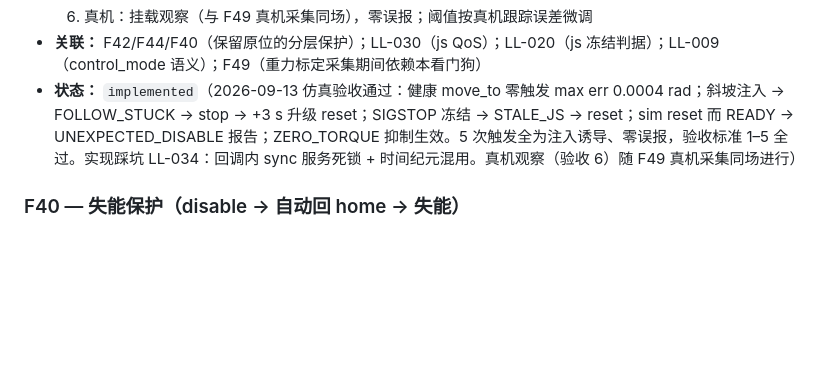
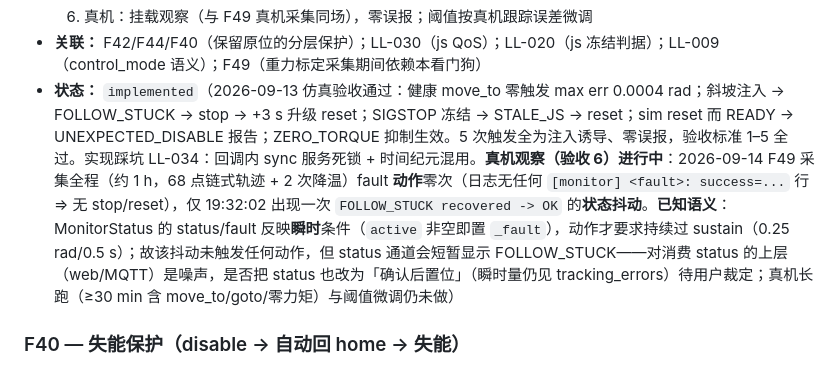
Before and after one commit to deep-diary/a3_arm_ws, a Markdown page: docs/edge/REQUIREMENTS.md, the part around the change. Drawn GitHub-style; blank space fills up the shorter version.

Commit message:
F50 real-arm observation (partial): zero fault actions in 1 h F49 collection, one status flicker
- No stop/reset action fired all session (no `[monitor] <fault>: success=` lines);
  19:32:02 only a `FOLLOW_STUCK recovered -> OK` status flicker.
- Recorded semantics: MonitorStatus.status/fault is the INSTANTANEOUS condition
  (`_fault` set from raw active list), actions require the sustain threshold —
  so status can briefly show a fault that never acts. Consumer-facing noise for
  web/MQTT; whether to gate status on confirmation is open.
- Long-run observation (≥30 min incl. zero-torque) and threshold tuning still pending.

Co-Authored-By: Claude Code <noreply@anthropic.com>

```diff
--- a/docs/edge/REQUIREMENTS.md
+++ b/docs/edge/REQUIREMENTS.md
@@ -513,7 +513,7 @@ EDULITE A3 机械臂在 RK3588（LubanCat 等）上运行完整 ROS 2 Humble 栈
   5. 仿真：sim 电机 reset 而 state 仍 READY → UNEXPECTED_DISABLE 事件上报
   6. 真机：挂载观察（与 F49 真机采集同场），零误报；阈值按真机跟踪误差微调
 - **关联：** F42/F44/F40（保留原位的分层保护）；LL-030（js QoS）；LL-020（js 冻结判据）；LL-009（control_mode 语义）；F49（重力标定采集期间依赖本看门狗）
-- **状态：** `implemented`（2026-09-13 仿真验收通过：健康 move_to 零触发 max err 0.0004 rad；斜坡注入 → FOLLOW_STUCK → stop → +3 s 升级 reset；SIGSTOP 冻结 → STALE_JS → reset；sim reset 而 READY → UNEXPECTED_DISABLE 报告；ZERO_TORQUE 抑制生效。5 次触发全为注入诱导、零误报，验收标准 1–5 全过。实现踩坑 LL-034：回调内 sync 服务死锁 + 时间纪元混用。真机观察（验收 6）随 F49 真机采集同场进行）
+- **状态：** `implemented`（2026-09-13 仿真验收通过：健康 move_to 零触发 max err 0.0004 rad；斜坡注入 → FOLLOW_STUCK → stop → +3 s 升级 reset；SIGSTOP 冻结 → STALE_JS → reset；sim reset 而 READY → UNEXPECTED_DISABLE 报告；ZERO_TORQUE 抑制生效。5 次触发全为注入诱导、零误报，验收标准 1–5 全过。实现踩坑 LL-034：回调内 sync 服务死锁 + 时间纪元混用。**真机观察（验收 6）进行中**：2026-09-14 F49 采集全程（约 1 h，68 点链式轨迹 + 2 次降温）fault **动作**零次（日志无任何 `[monitor] <fault>: success=...` 行 ⇒ 无 stop/reset），仅 19:32:02 出现一次 `FOLLOW_STUCK recovered -> OK` 的**状态抖动**。**已知语义**：MonitorStatus 的 status/fault 反映**瞬时**条件（`active` 非空即置 `_fault`），动作才要求持续过 sustain（0.25 rad/0.5 s）；故该抖动未触发任何动作，但 status 通道会短暂显示 FOLLOW_STUCK——对消费 status 的上层（web/MQTT）是噪声，是否把 status 也改为「确认后置位」（瞬时量仍见 tracking_errors）待用户裁定；真机长跑（≥30 min 含 move_to/goto/零力矩）与阈值微调仍未做）
 
 ### F40 — 失能保护（disable → 自动回 home → 失能）
 
```
